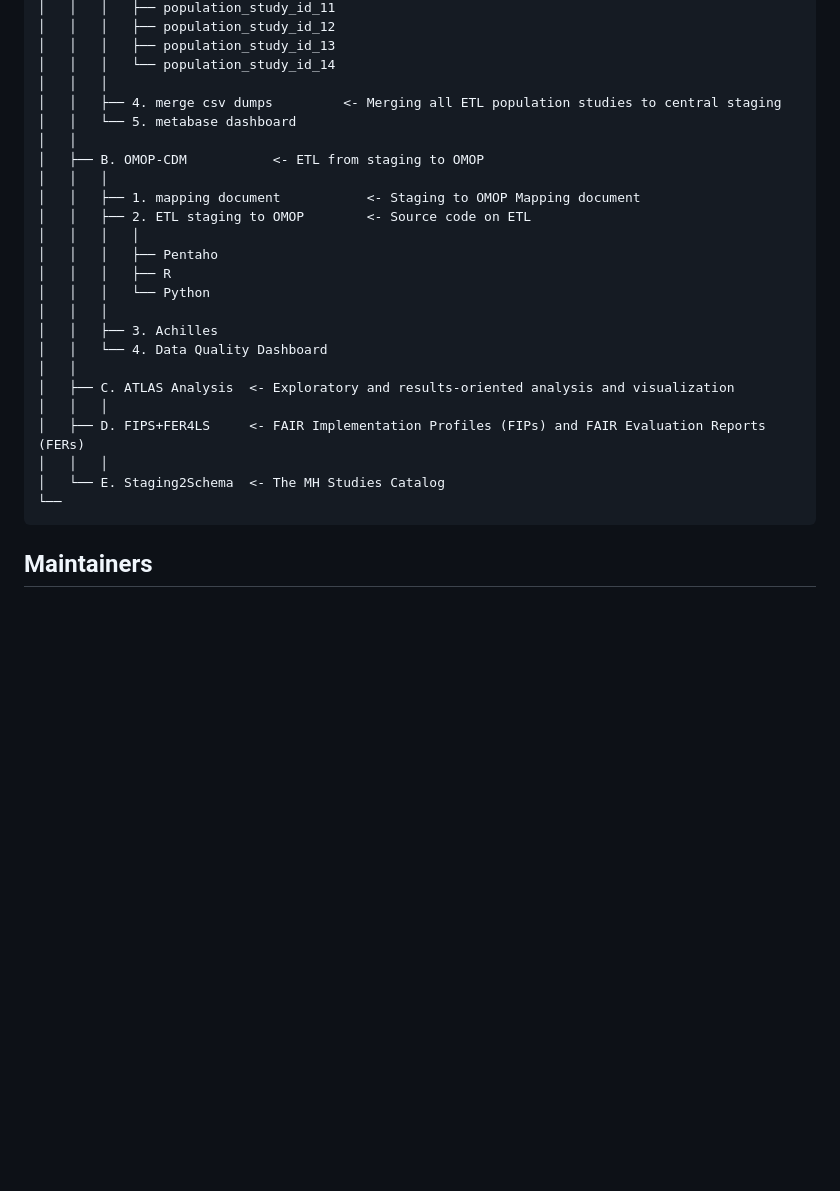
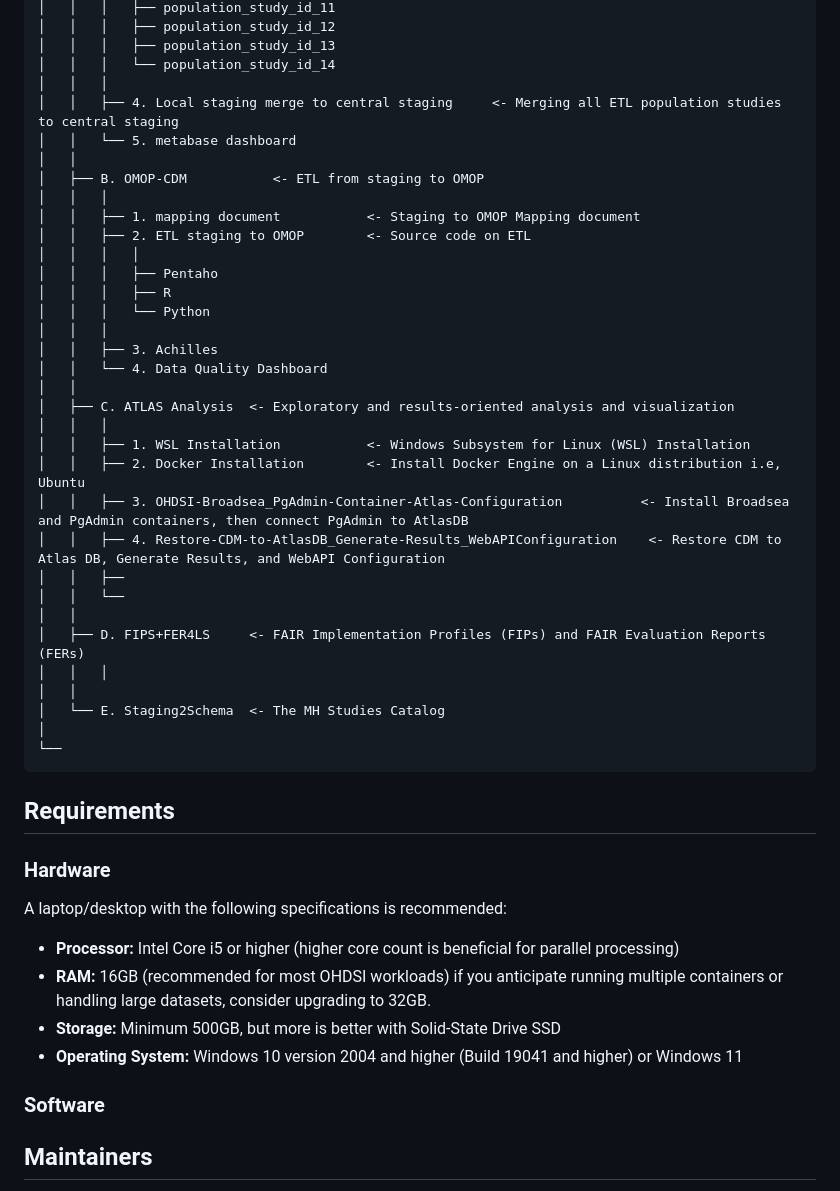
Before and after one commit to APHRC-DSE/INSPIRE-Mental-Health-Project-Integrating-and-Harmonizing-Longitudinal-Data, a Markdown page: README.md, the part around the change. GitHub-like rendering; blank space fills up the shorter version.

Commit message:
Update top level README file

````diff
--- a/README.md
+++ b/README.md
@@ -69,7 +69,7 @@ Inspired by [Cookie Cutter Data Science](https://github.com/drivendata/cookiecut
 │   │   │   ├── population_study_id_13
 │   │   │   └── population_study_id_14
 │   │   │
-│   │   ├── 4. merge csv dumps         <- Merging all ETL population studies to central staging
+│   │   ├── 4. Local staging merge to central staging     <- Merging all ETL population studies to central staging
 │   │   └── 5. metabase dashboard
 │   │
 │   ├── B. OMOP-CDM           <- ETL from staging to OMOP
@@ -86,11 +86,33 @@ Inspired by [Cookie Cutter Data Science](https://github.com/drivendata/cookiecut
 │   │
 │   ├── C. ATLAS Analysis  <- Exploratory and results-oriented analysis and visualization
 │   │   │
+│   │   ├── 1. WSL Installation           <- Windows Subsystem for Linux (WSL) Installation
+│   │   ├── 2. Docker Installation        <- Install Docker Engine on a Linux distribution i.e, Ubuntu
+│   │   ├── 3. OHDSI-Broadsea_PgAdmin-Container-Atlas-Configuration          <- Install Broadsea and PgAdmin containers, then connect PgAdmin to AtlasDB
+│   │   ├── 4. Restore-CDM-to-AtlasDB_Generate-Results_WebAPIConfiguration    <- Restore CDM to Atlas DB, Generate Results, and WebAPI Configuration
+│   │   ├──
+│   │   └──
+│   │
 │   ├── D. FIPS+FER4LS     <- FAIR Implementation Profiles (FIPs) and FAIR Evaluation Reports (FERs)
 │   │   │
+│   │
 │   └── E. Staging2Schema  <- The MH Studies Catalog
+│
 └──
 ```
+
+## Requirements
+
+### Hardware
+A laptop/desktop with the following specifications is recommended:
+
+- **Processor:** Intel Core i5 or higher (higher core count is beneficial for parallel processing)
+- **RAM:** 16GB (recommended for most OHDSI workloads) if you anticipate running multiple containers or handling large datasets, consider upgrading to 32GB.
+- **Storage:** Minimum 500GB, but more is better with Solid-State Drive SSD
+- **Operating System:** Windows 10 version 2004 and higher (Build 19041 and higher) or Windows 11
+
+### Software
+
 
 ## Maintainers
 
````
